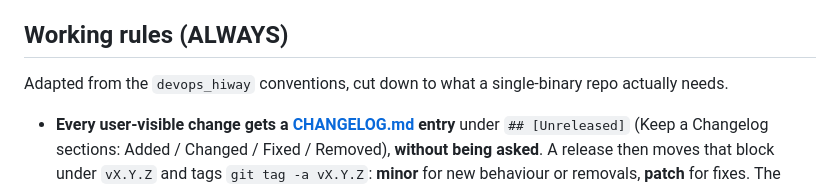
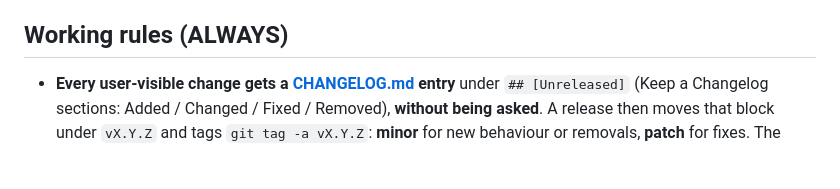
Before and after one commit to Allan-Nava/robotsmith, a Markdown page: CLAUDE.md, the part around the change. Rendered like a GitHub page; blank space fills up the shorter version.

```diff
--- a/CLAUDE.md
+++ b/CLAUDE.md
@@ -11,8 +11,6 @@ it** starting from the site's real traffic. Three commands: `check` (the file as
 (structural defects), `advise` (the file derived from the logs).
 
 ## Working rules (ALWAYS)
-
-Adapted from the `devops_hiway` conventions, cut down to what a single-binary repo actually needs.
 
 - **Every user-visible change gets a [CHANGELOG.md](CHANGELOG.md) entry** under `## [Unreleased]`
   (Keep a Changelog sections: Added / Changed / Fixed / Removed), **without being asked**. A
```
